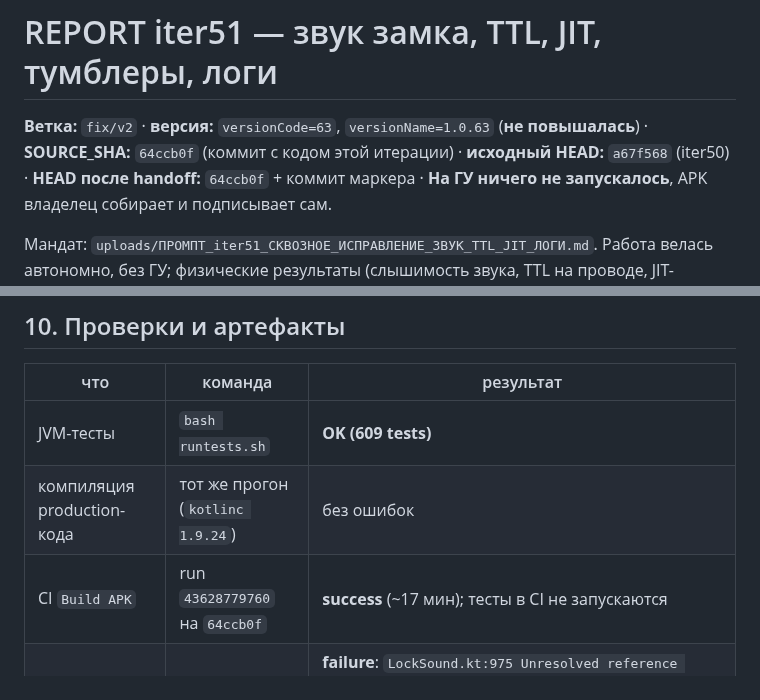
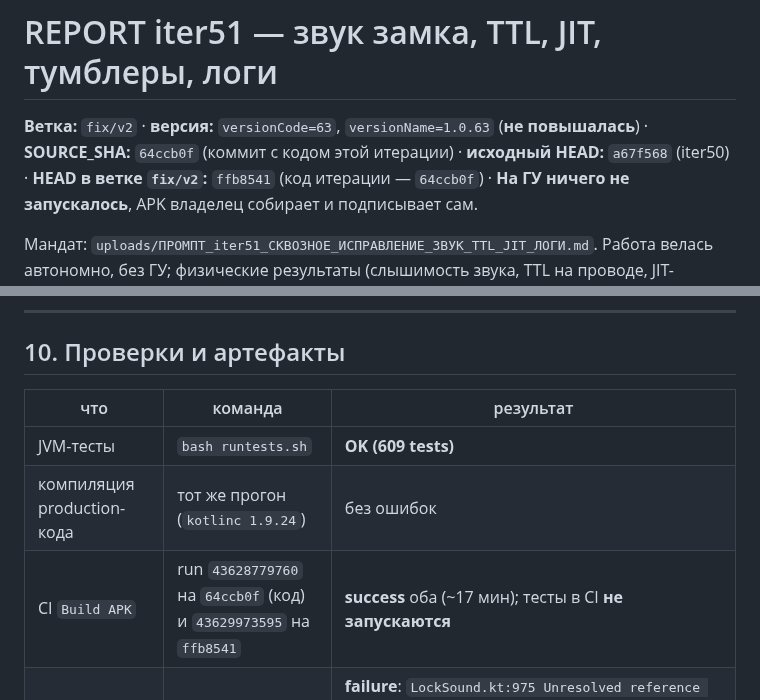
Before and after one commit to AlekseiAlekseikov/Backup, a Markdown page: docs/agent/REPORT_iter51_звук_TTL_JIT_тумблеры_логи.md, 2 parts joined by grey strips. Drawn GitHub-style.

```diff
--- a/docs/agent/REPORT_iter51_звук_TTL_JIT_тумблеры_логи.md
+++ b/docs/agent/REPORT_iter51_звук_TTL_JIT_тумблеры_логи.md
@@ -2,7 +2,7 @@
 
 **Ветка:** `fix/v2` · **версия:** `versionCode=63`, `versionName=1.0.63` (**не повышалась**) ·
 **SOURCE_SHA:** `64ccb0f` (коммит с кодом этой итерации) · **исходный HEAD:** `a67f568`
-(iter50) · **HEAD после handoff:** `64ccb0f` + коммит маркера ·
+(iter50) · **HEAD в ветке `fix/v2`:** `ffb8541` (код итерации — `64ccb0f`) ·
 **На ГУ ничего не запускалось**, APK владелец собирает и подписывает сам.
 
 Мандат: `uploads/ПРОМПТ_iter51_СКВОЗНОЕ_ИСПРАВЛЕНИЕ_ЗВУК_TTL_JIT_ЛОГИ.md`.
@@ -304,7 +304,7 @@ AVAS/status bar/плагин не трогались.
 |---|---|---|
 | JVM-тесты | `bash runtests.sh` | **OK (609 tests)** |
 | компиляция production-кода | тот же прогон (`kotlinc 1.9.24`) | без ошибок |
-| CI `Build APK` | run `43628779760` на `64ccb0f` | **success** (~17 мин); тесты в CI не запускаются |
+| CI `Build APK` | run `43628779760` на `64ccb0f` (код) и `43629973595` на `ffb8541` | **success** оба (~17 мин); тесты в CI **не запускаются** |
 | CI (первый заход) | run `43627831587` на `aad13b2` | **failure**: `LockSound.kt:975 Unresolved reference 'Stage0'` — исправлено в `64ccb0f`; это единственная проверка компиляции `LockSound.kt`/`AdbClient.kt`, локальный стенд их не собирает (см. §10.1) |
 
 Коммиты итерации (в порядке применения):
```
Also changed, not shown: docs/agent/WORKLOG.md (+2 -2 lines).
